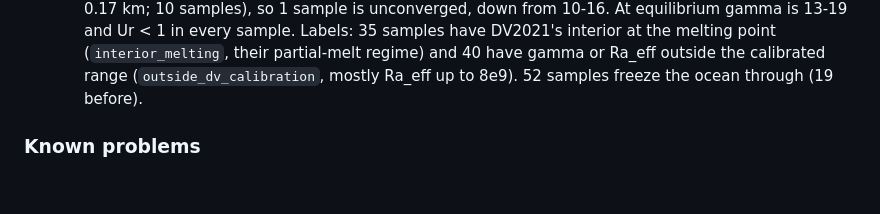
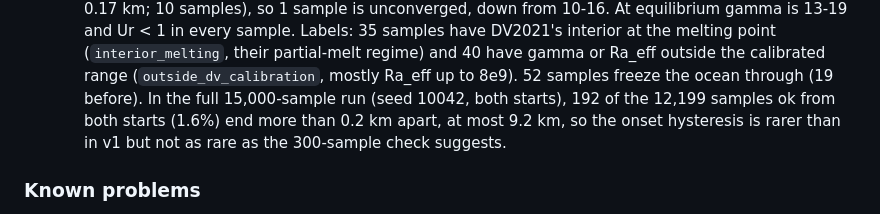
Before and after one commit to joshuadennett15-spec/ShellPy, a Markdown page: CHANGELOG.md, the part around the change. Rendered like a GitHub page; blank space fills up the shorter version.

Commit message:
docs: record start dependence measured on the full 1D ensemble

```diff
--- a/CHANGELOG.md
+++ b/CHANGELOG.md
@@ -179,6 +179,9 @@ Each fix is measured on the same 300-sample 1D ensemble (seed 10042).
     interior at the melting point (`interior_melting`, their partial-melt regime) and 40 have
     gamma or Ra_eff outside the calibrated range (`outside_dv_calibration`, mostly Ra_eff up to
     8e9). 52 samples freeze the ocean through (19 before).
+    In the full 15,000-sample run (seed 10042, both starts), 192 of the 12,199 samples ok from both
+    starts (1.6%) end more than 0.2 km apart, at most 9.2 km, so the onset hysteresis is rarer
+    than in v1 but not as rare as the 300-sample check suggests.
 
 ### Known problems
 
```
